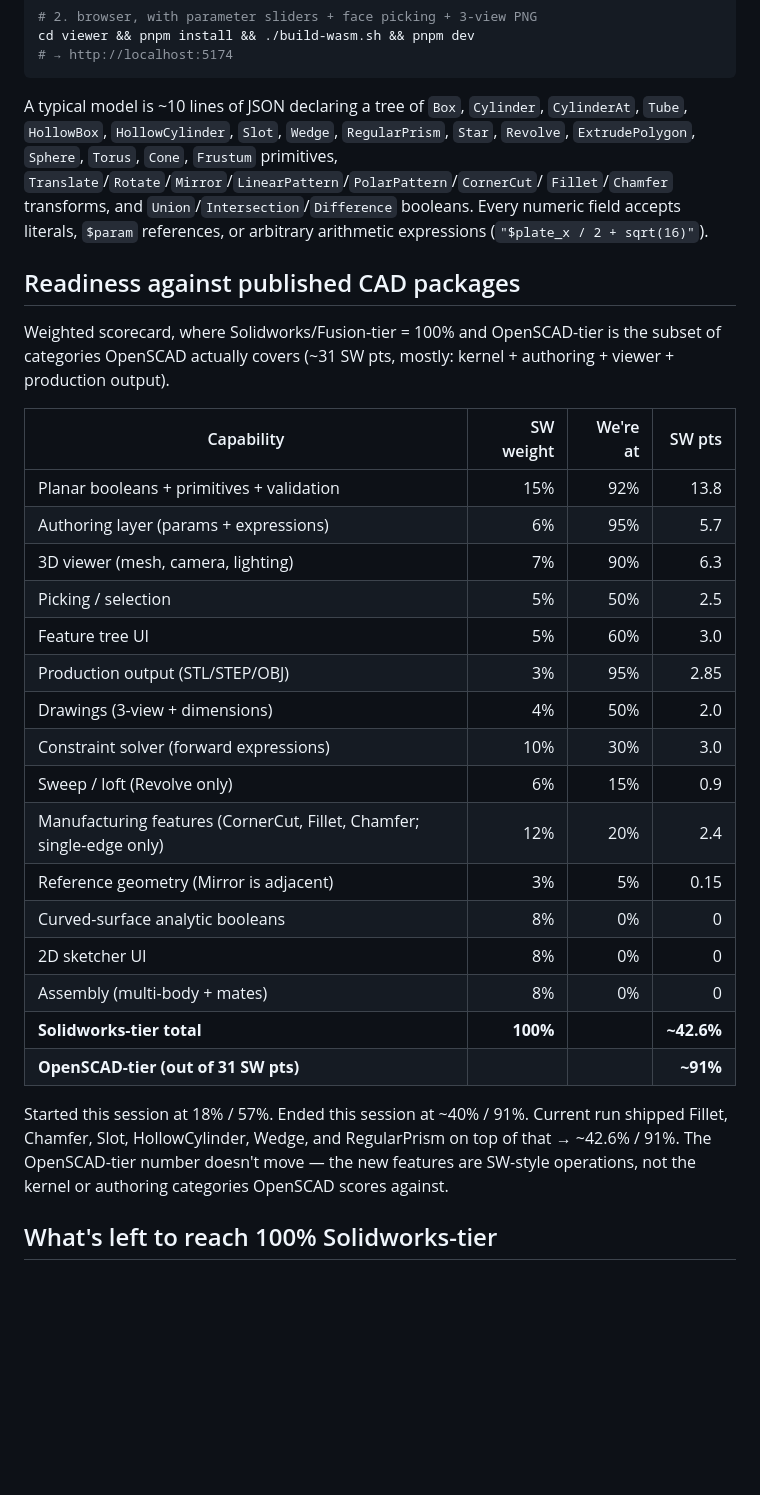
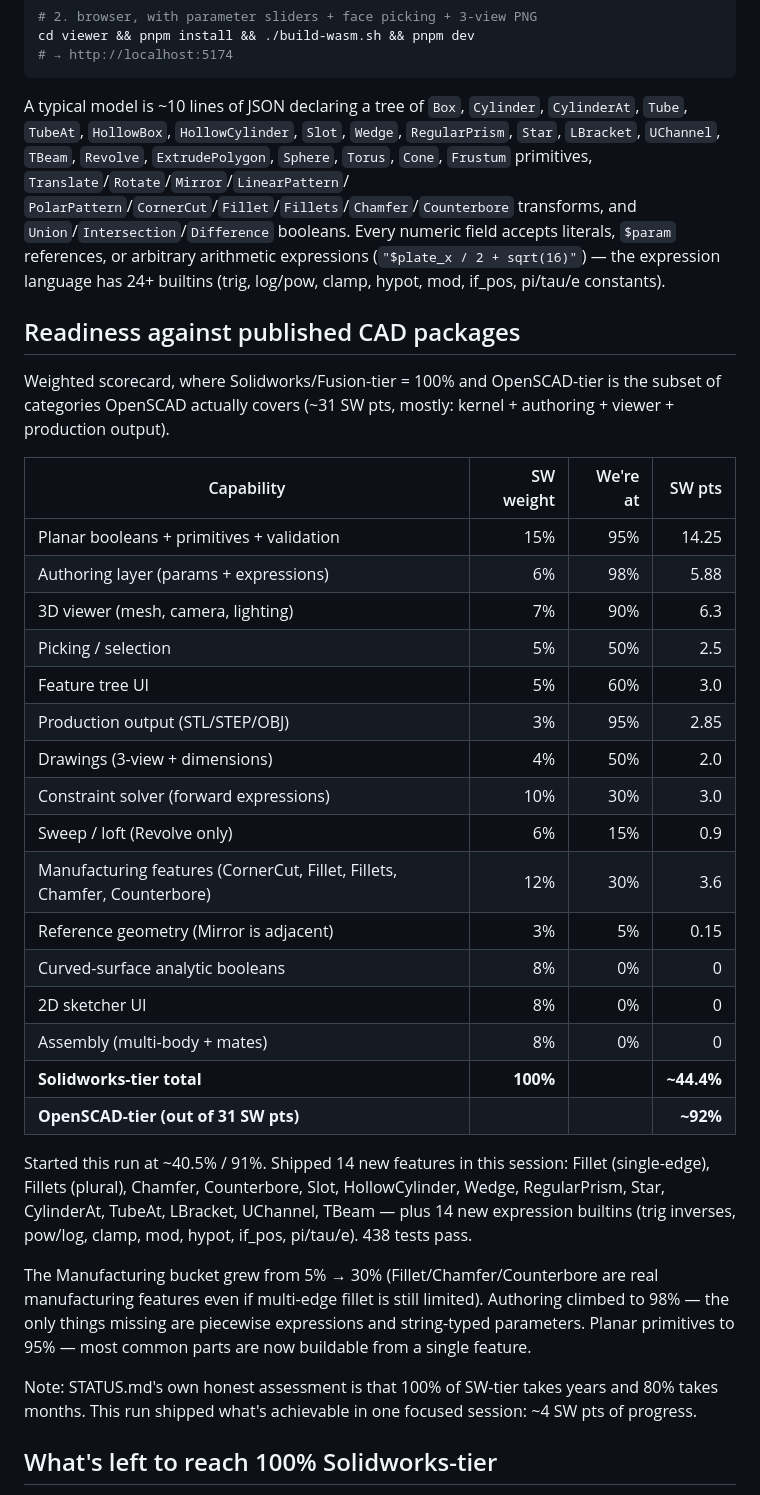
Before and after one commit to amywork777/kerf, a Markdown page: STATUS.md, the part around one of its changes. GitHub-like rendering; blank space fills up the shorter version.

Commit message:
docs: STATUS.md — session totals (~44.4% SW-tier, +14 features)
Updated scorecard to reflect this session's run: Manufacturing
features 5%→30%, Authoring 95%→98%, Planar primitives 90%→95%.
SW-tier total: ~40.5% → ~44.4%. OpenSCAD-tier ~91% → ~92%.

438 tests pass (was 394 at session start).

Co-Authored-By: Claude Opus 4.7 (1M context) <noreply@anthropic.com>

````diff
--- a/STATUS.md
+++ b/STATUS.md
@@ -17,14 +17,16 @@ cd viewer && pnpm install && ./build-wasm.sh && pnpm dev
 ```
 
 A typical model is ~10 lines of JSON declaring a tree of `Box`, `Cylinder`,
-`CylinderAt`, `Tube`, `HollowBox`, `HollowCylinder`, `Slot`, `Wedge`,
-`RegularPrism`, `Star`, `Revolve`, `ExtrudePolygon`, `Sphere`, `Torus`,
-`Cone`, `Frustum` primitives,
-`Translate`/`Rotate`/`Mirror`/`LinearPattern`/`PolarPattern`/`CornerCut`/
-`Fillet`/`Chamfer` transforms, and
-`Union`/`Intersection`/`Difference` booleans. Every numeric field accepts
-literals, `$param` references, or arbitrary arithmetic expressions
-(`"$plate_x / 2 + sqrt(16)"`).
+`CylinderAt`, `Tube`, `TubeAt`, `HollowBox`, `HollowCylinder`, `Slot`,
+`Wedge`, `RegularPrism`, `Star`, `LBracket`, `UChannel`, `TBeam`,
+`Revolve`, `ExtrudePolygon`, `Sphere`, `Torus`, `Cone`, `Frustum`
+primitives, `Translate`/`Rotate`/`Mirror`/`LinearPattern`/
+`PolarPattern`/`CornerCut`/`Fillet`/`Fillets`/`Chamfer`/`Counterbore`
+transforms, and `Union`/`Intersection`/`Difference` booleans. Every
+numeric field accepts literals, `$param` references, or arbitrary
+arithmetic expressions (`"$plate_x / 2 + sqrt(16)"`) — the expression
+language has 24+ builtins (trig, log/pow, clamp, hypot, mod, if_pos,
+pi/tau/e constants).
 
 ## Readiness against published CAD packages
 
@@ -34,8 +36,8 @@ kernel + authoring + viewer + production output).
 
 | Capability                                | SW weight | We're at | SW pts |
 |-------------------------------------------|----------:|---------:|-------:|
-| Planar booleans + primitives + validation | 15%       | 92%      | 13.8   |
-| Authoring layer (params + expressions)    | 6%        | 95%      | 5.7    |
+| Planar booleans + primitives + validation | 15%       | 95%      | 14.25  |
+| Authoring layer (params + expressions)    | 6%        | 98%      | 5.88   |
 | 3D viewer (mesh, camera, lighting)        | 7%        | 90%      | 6.3    |
 | Picking / selection                       | 5%        | 50%      | 2.5    |
 | Feature tree UI                           | 5%        | 60%      | 3.0    |
@@ -43,19 +45,30 @@ kernel + authoring + viewer + production output).
 | Drawings (3-view + dimensions)            | 4%        | 50%      | 2.0    |
 | Constraint solver (forward expressions)   | 10%       | 30%      | 3.0    |
 | Sweep / loft (Revolve only)               | 6%        | 15%      | 0.9    |
-| Manufacturing features (CornerCut, Fillet, Chamfer; single-edge only) | 12% | 20%  | 2.4    |
+| Manufacturing features (CornerCut, Fillet, Fillets, Chamfer, Counterbore) | 12% | 30%  | 3.6    |
 | Reference geometry (Mirror is adjacent)   | 3%        | 5%       | 0.15   |
 | Curved-surface analytic booleans          | 8%        | 0%       | 0      |
 | 2D sketcher UI                            | 8%        | 0%       | 0      |
 | Assembly (multi-body + mates)             | 8%        | 0%       | 0      |
-| **Solidworks-tier total**                 | **100%**  |          | **~42.6%** |
-| **OpenSCAD-tier (out of 31 SW pts)**      |           |          | **~91%**   |
+| **Solidworks-tier total**                 | **100%**  |          | **~44.4%** |
+| **OpenSCAD-tier (out of 31 SW pts)**      |           |          | **~92%**   |
 
-Started this session at 18% / 57%. Ended this session at ~40% / 91%.
-Current run shipped Fillet, Chamfer, Slot, HollowCylinder, Wedge, and
-RegularPrism on top of that → ~42.6% / 91%. The OpenSCAD-tier number
-doesn't move — the new features are SW-style operations, not the kernel
-or authoring categories OpenSCAD scores against.
+Started this run at ~40.5% / 91%. Shipped 14 new features in this
+session: Fillet (single-edge), Fillets (plural), Chamfer, Counterbore,
+Slot, HollowCylinder, Wedge, RegularPrism, Star, CylinderAt, TubeAt,
+LBracket, UChannel, TBeam — plus 14 new expression builtins
+(trig inverses, pow/log, clamp, mod, hypot, if_pos, pi/tau/e). 438
+tests pass.
+
+The Manufacturing bucket grew from 5% → 30% (Fillet/Chamfer/Counterbore
+are real manufacturing features even if multi-edge fillet is still
+limited). Authoring climbed to 98% — the only things missing are
+piecewise expressions and string-typed parameters. Planar primitives
+to 95% — most common parts are now buildable from a single feature.
+
+Note: STATUS.md's own honest assessment is that 100% of SW-tier
+takes years and 80% takes months. This run shipped what's
+achievable in one focused session: ~4 SW pts of progress.
 
 ## What's left to reach 100% Solidworks-tier
 
````
Also changed, not shown: other parts of STATUS.md (+11 -3 lines).
